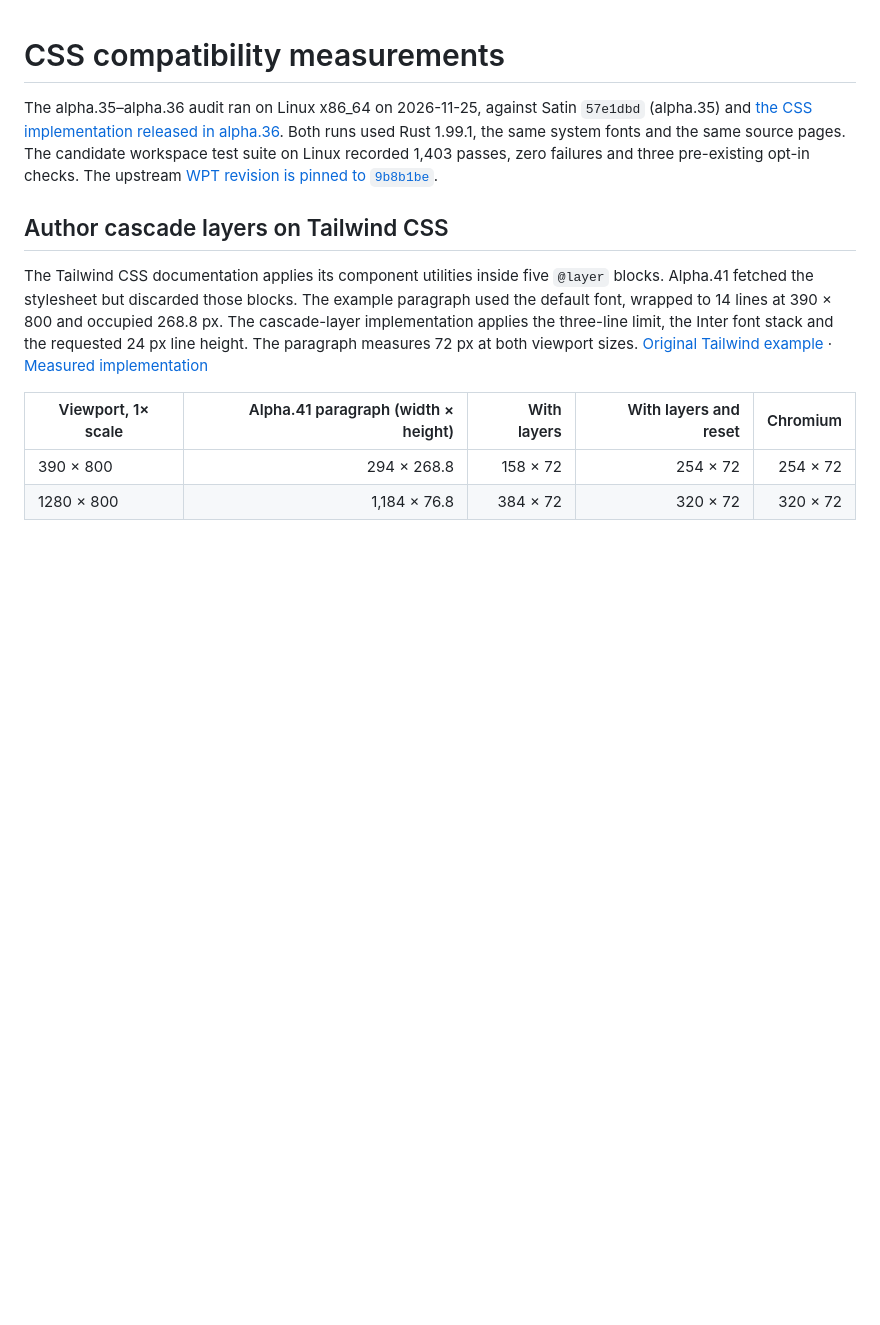
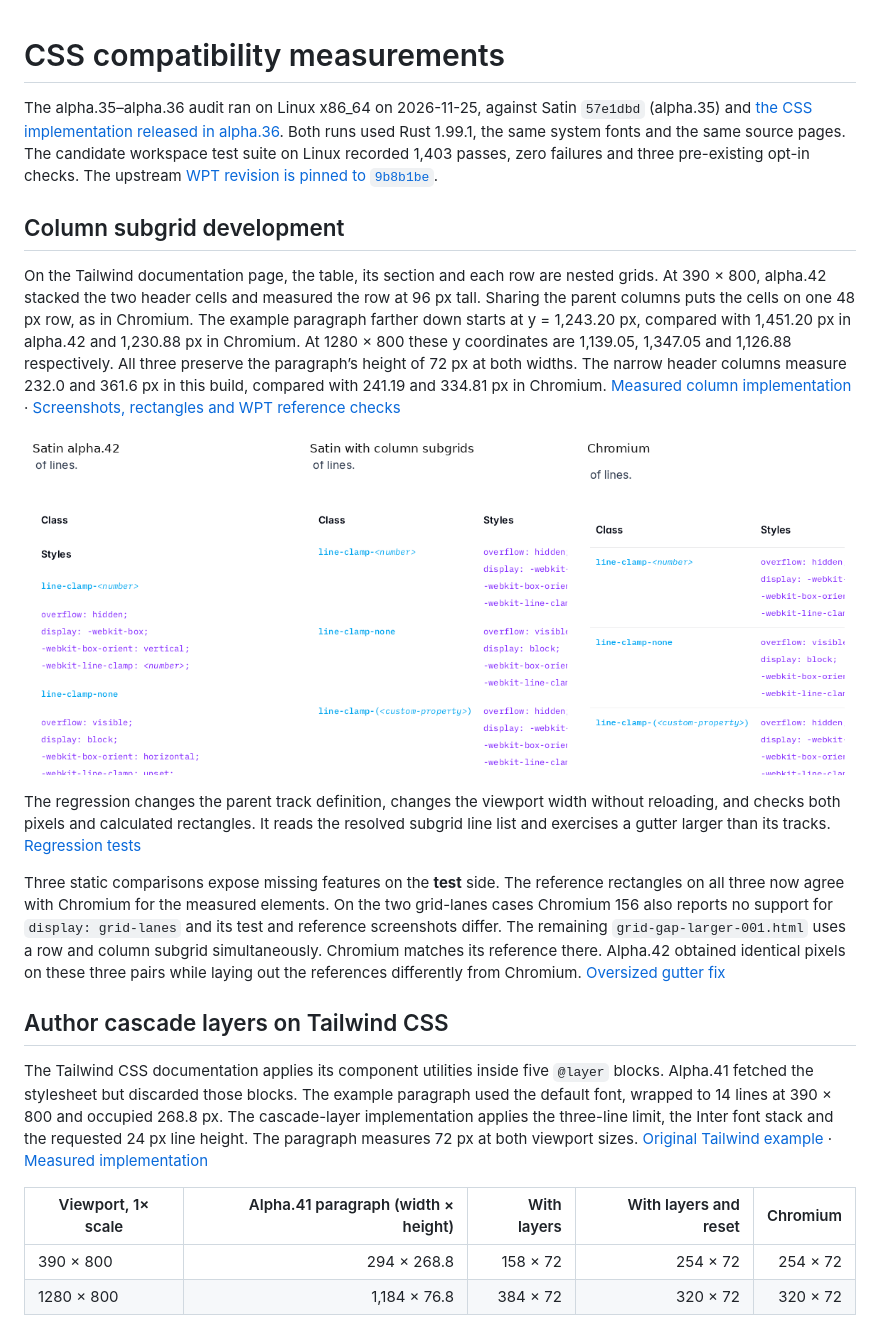
Before and after one commit to Ferigone/satin, a Markdown page: docs/compatibility/css.md, the part around the change. GitHub-like rendering; pictures changed too: docs/compatibility/css-subgrid-tailwind.png (added); blank space fills up the shorter version.

Commit message:
Document subgrid geometry and inspect changed WPT references

```diff
--- a/docs/compatibility/css.md
+++ b/docs/compatibility/css.md
@@ -1,6 +1,16 @@
 # CSS compatibility measurements
 
 The alpha.35–alpha.36 audit ran on Linux x86_64 on 2026-11-25, against Satin `57e1dbd` (alpha.35) and [the CSS implementation released in alpha.36](https://github.com/Ferigone/satin/commit/8f8882f3d68d8eaaf8112194dac75f7ca61658c6). Both runs used Rust 1.99.1, the same system fonts and the same source pages. The candidate workspace test suite on Linux recorded 1,403 passes, zero failures and three pre-existing opt-in checks. The upstream [WPT revision is pinned to `9b8b1be`](https://github.com/web-platform-tests/wpt/tree/9b8b1beec730060783726b7c538b21e25e63b1f4/css).
+
+## Column subgrid development
+
+On the Tailwind documentation page, the table, its section and each row are nested grids. At 390 × 800, alpha.42 stacked the two header cells and measured the row at 96 px tall. Sharing the parent columns puts the cells on one 48 px row, as in Chromium. The example paragraph farther down starts at y = 1,243.20 px, compared with 1,451.20 px in alpha.42 and 1,230.88 px in Chromium. At 1280 × 800 these y coordinates are 1,139.05, 1,347.05 and 1,126.88 respectively. All three preserve the paragraph’s height of 72 px at both widths. The narrow header columns measure 232.0 and 361.6 px in this build, compared with 241.19 and 334.81 px in Chromium. [Measured column implementation](https://github.com/Ferigone/satin/commit/8d33753) · [Screenshots, rectangles and WPT reference checks](css-subgrid-native.zip)
+
+![The two table headings stack in alpha.42. The column subgrid places them side by side as in Chromium.](css-subgrid-tailwind.png)
+
+The regression changes the parent track definition, changes the viewport width without reloading, and checks both pixels and calculated rectangles. It reads the resolved subgrid line list and exercises a gutter larger than its tracks. [Regression tests](../../crates/engine/tests/css_column_subgrid.rs)
+
+Three static comparisons expose missing features on the **test** side. The reference rectangles on all three now agree with Chromium for the measured elements. On the two grid-lanes cases Chromium 156 also reports no support for `display: grid-lanes` and its test and reference screenshots differ. The remaining `grid-gap-larger-001.html` uses a row and column subgrid simultaneously. Chromium matches its reference there. Alpha.42 obtained identical pixels on these three pairs while laying out the references differently from Chromium. [Oversized gutter fix](https://github.com/Ferigone/satin/commit/3f93a62)
 
 ## Author cascade layers on Tailwind CSS
 
```
Also changed, not shown: 1 other file.
